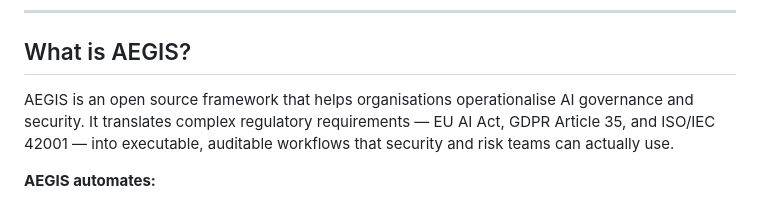
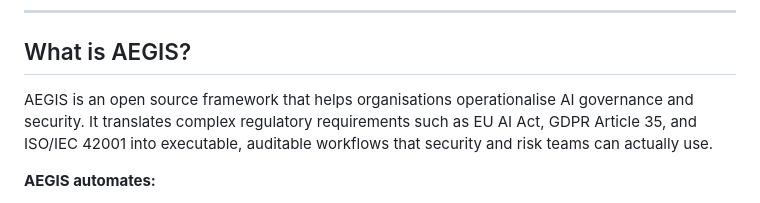
Before and after one commit to Kem-Ada/AEGIS, a Markdown page: README.md, the part around one of its changes. Rendered like a GitHub page.

```diff
--- a/README.md
+++ b/README.md
@@ -10,7 +10,7 @@
 
 ## What is AEGIS?
 
-AEGIS is an open source framework that helps organisations operationalise AI governance and security. It translates complex regulatory requirements — EU AI Act, GDPR Article 35, and ISO/IEC 42001 — into executable, auditable workflows that security and risk teams can actually use.
+AEGIS is an open source framework that helps organisations operationalise AI governance and security. It translates complex regulatory requirements such as EU AI Act, GDPR Article 35, and ISO/IEC 42001 into executable, auditable workflows that security and risk teams can actually use.
 
 **AEGIS automates:**
 - 🔴 **EU AI Act risk classification** — classify AI systems by risk tier with documented rationale
```
Also changed, not shown: other parts of README.md (+4 -4 lines).
